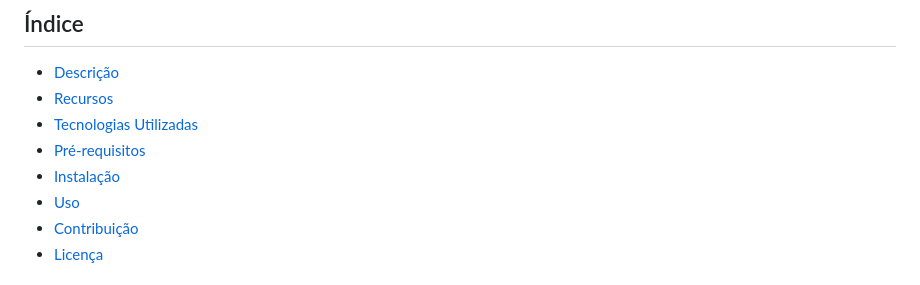
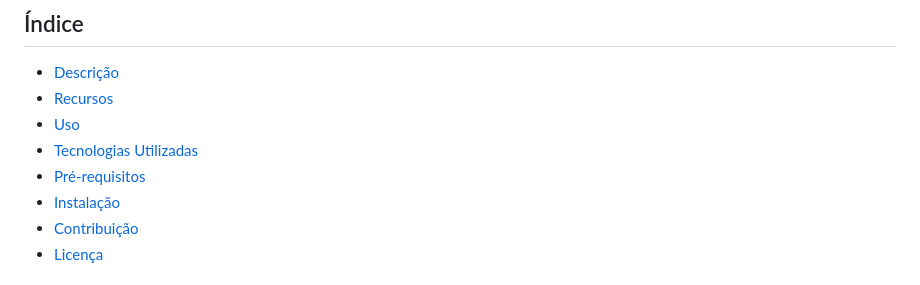
Before and after one commit to allesantos/Django-Plataforma-de-Telemedicina-Vitanis, a Markdown page: README.md, the part around the change. Drawn GitHub-style.

```diff
--- a/README.md
+++ b/README.md
@@ -7,10 +7,10 @@ Este é um projeto de uma plataforma de telemedicina desenvolvida com Django, pe
 ## Índice
 - [Descrição](#Descrição)
 - [Recursos](#Recursos)
+- [Uso](#Uso)
 - [Tecnologias Utilizadas](#Tecnologias)
 - [Pré-requisitos](#Pré-requisitos)
 - [Instalação](#Instalação)
-- [Uso](#Uso)
 - [Contribuição](#Contribuição)
 - [Licença](#Licença)
 
```
